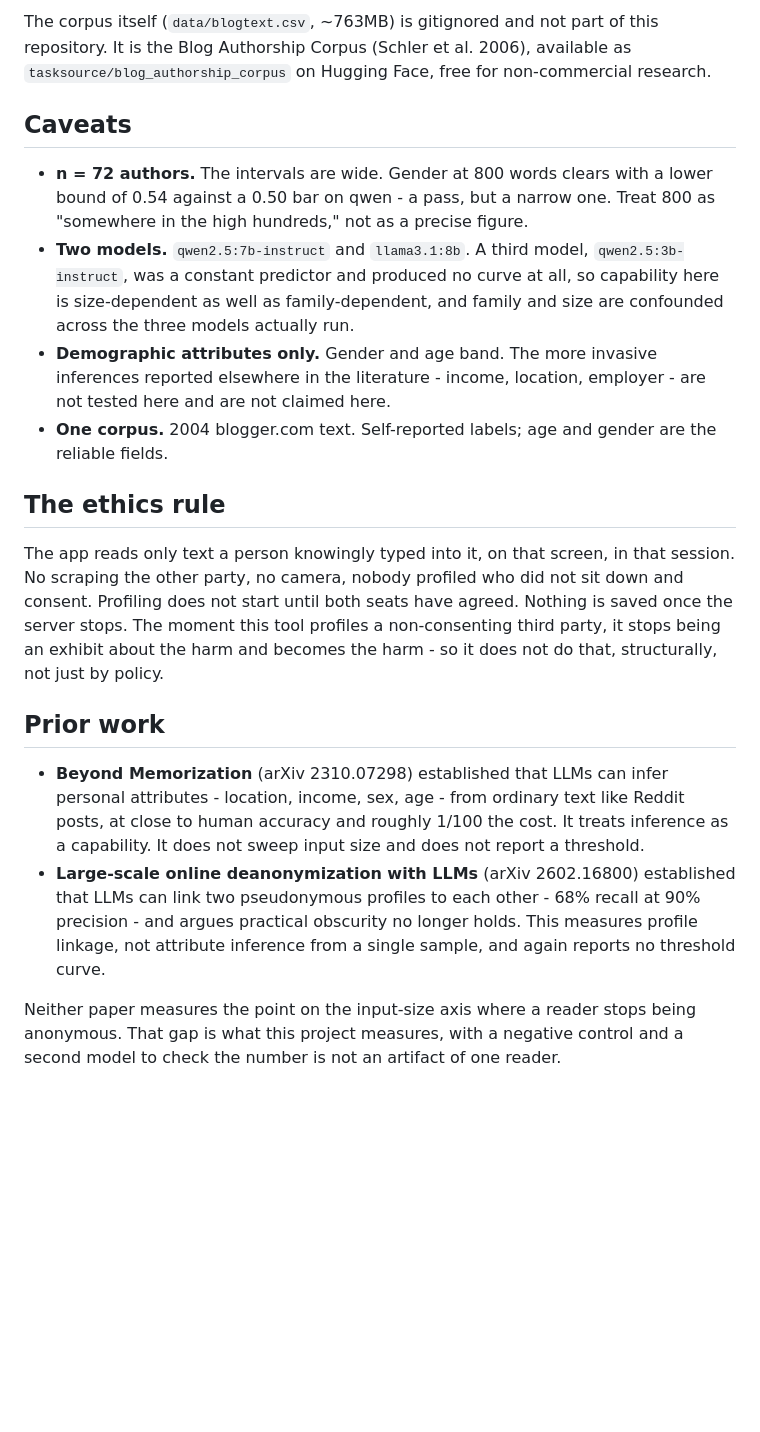
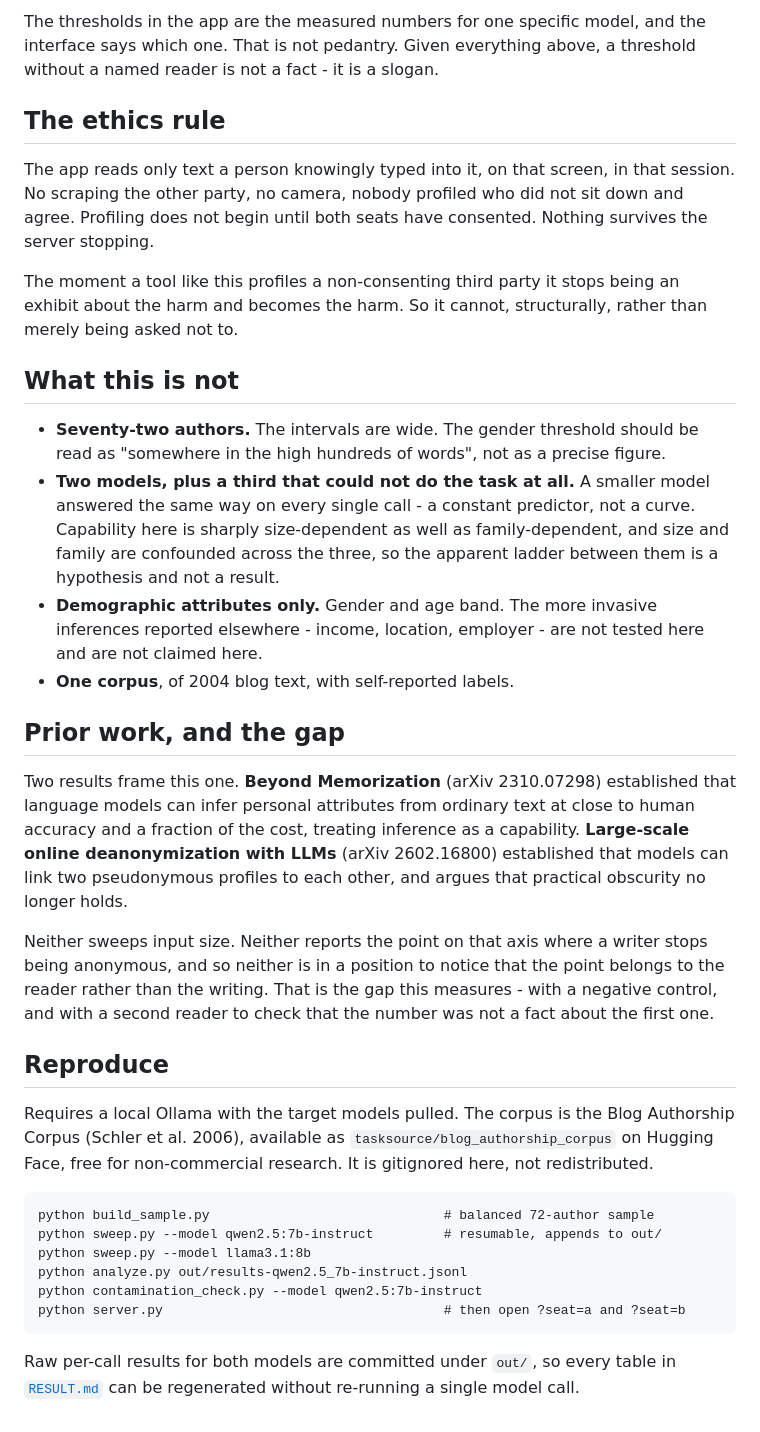
Before and after one commit to zaidwhy/coldread, a Markdown page: README.md, the part around one of its changes. Drawn GitHub-style; blank space fills up the shorter version.

````diff
--- a/README.md
+++ b/README.md
@@ -199,46 +146,57 @@ python server.py
-The corpus itself (`data/blogtext.csv`, ~763MB) is gitignored and not part of
-this repository. It is the Blog Authorship Corpus (Schler et al. 2006),
-available as `tasksource/blog_authorship_corpus` on Hugging Face, free for
-non-commercial research.
-
-## Caveats
-
-- **n = 72 authors.** The intervals are wide. Gender at 800 words clears with
-  a lower bound of 0.54 against a 0.50 bar on qwen - a pass, but a narrow one.
-  Treat 800 as "somewhere in the high hundreds," not as a precise figure.
-- **Two models.** `qwen2.5:7b-instruct` and `llama3.1:8b`. A third model,
-  `qwen2.5:3b-instruct`, was a constant predictor and produced no curve at
-  all, so capability here is size-dependent as well as family-dependent, and
-  family and size are confounded across the three models actually run.
-- **Demographic attributes only.** Gender and age band. The more invasive
-  inferences reported elsewhere in the literature - income, location,
-  employer - are not tested here and are not claimed here.
-- **One corpus.** 2004 blogger.com text. Self-reported labels; age and gender
-  are the reliable fields.
+The thresholds in the app are the measured numbers for one specific model, and the interface
+says which one. That is not pedantry. Given everything above, a threshold without a named
+reader is not a fact - it is a slogan.
 
 ## The ethics rule
 
-The app reads only text a person knowingly typed into it, on that screen, in
-that session. No scraping the other party, no camera, nobody profiled who did
-not sit down and consent. Profiling does not start until both seats have
-agreed. Nothing is saved once the server stops. The moment this tool profiles
-a non-consenting third party, it stops being an exhibit about the harm and
-becomes the harm - so it does not do that, structurally, not just by policy.
+The app reads only text a person knowingly typed into it, on that screen, in that session.
+No scraping the other party, no camera, nobody profiled who did not sit down and agree.
+Profiling does not begin until both seats have consented. Nothing survives the server
+stopping.
 
-## Prior work
+The moment a tool like this profiles a non-consenting third party it stops being an exhibit
+about the harm and becomes the harm. So it cannot, structurally, rather than merely being
+asked not to.
 
-- **Beyond Memorization** (arXiv 2310.07298) established that LLMs can infer
-  personal attributes - location, income, sex, age - from ordinary text like
-  Reddit posts, at close to human accuracy and roughly 1/100 the cost. It
-  treats inference as a capability. It does not sweep input size and does not
-  report a threshold.
-- **Large-scale online deanonymization with LLMs** (arXiv 2602.16800)
-  established that LLMs can link two pseudonymous profiles to each other - 68%
-  recall at 90% precision - and argues practical obscurity no longer holds.
-  This measures profile linkage, not attribute inference from a single sample,
-  and again reports no threshold curve.
+## What this is not
 
-Neither paper measures the point on the input-size axis where a reader stops
-being anonymous. That gap is what this project measures, with a negative
-control and a second model to check the number is not an artifact of one
-reader.
+- **Seventy-two authors.** The intervals are wide. The gender threshold should be read as
+  "somewhere in the high hundreds of words", not as a precise figure.
+- **Two models, plus a third that could not do the task at all.** A smaller model answered
+  the same way on every single call - a constant predictor, not a curve. Capability here is
+  sharply size-dependent as well as family-dependent, and size and family are confounded
+  across the three, so the apparent ladder between them is a hypothesis and not a result.
+- **Demographic attributes only.** Gender and age band. The more invasive inferences reported
+  elsewhere - income, location, employer - are not tested here and are not claimed here.
+- **One corpus**, of 2004 blog text, with self-reported labels.
+
+## Prior work, and the gap
+
+Two results frame this one. **Beyond Memorization** (arXiv 2310.07298) established that
+language models can infer personal attributes from ordinary text at close to human accuracy
+and a fraction of the cost, treating inference as a capability. **Large-scale online
+deanonymization with LLMs** (arXiv 2602.16800) established that models can link two
+pseudonymous profiles to each other, and argues that practical obscurity no longer holds.
+
+Neither sweeps input size. Neither reports the point on that axis where a writer stops being
+anonymous, and so neither is in a position to notice that the point belongs to the reader
+rather than the writing. That is the gap this measures - with a negative control, and with a
+second reader to check that the number was not a fact about the first one.
+
+## Reproduce
+
+Requires a local Ollama with the target models pulled. The corpus is the Blog Authorship
+Corpus (Schler et al. 2006), available as `tasksource/blog_authorship_corpus` on Hugging
+Face, free for non-commercial research. It is gitignored here, not redistributed.
+
+```
+python build_sample.py                              # balanced 72-author sample
+python sweep.py --model qwen2.5:7b-instruct         # resumable, appends to out/
+python sweep.py --model llama3.1:8b
+python analyze.py out/results-qwen2.5_7b-instruct.jsonl
+python contamination_check.py --model qwen2.5:7b-instruct
+python server.py                                    # then open ?seat=a and ?seat=b
+```
+
+Raw per-call results for both models are committed under `out/`, so every table in
+[`RESULT.md`](RESULT.md) can be regenerated without re-running a single model call.
````
Also changed, not shown: other parts of README.md (+109 -162 lines).
